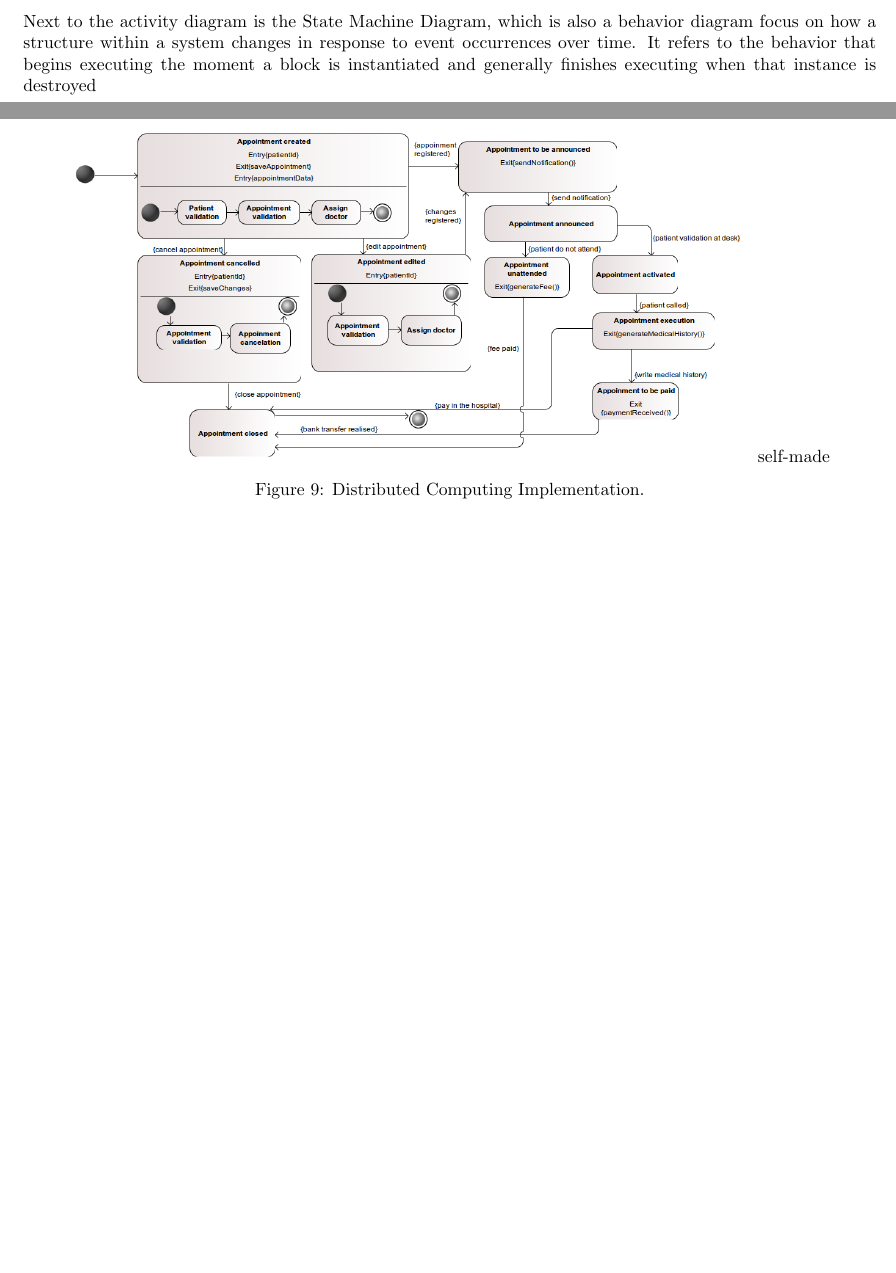
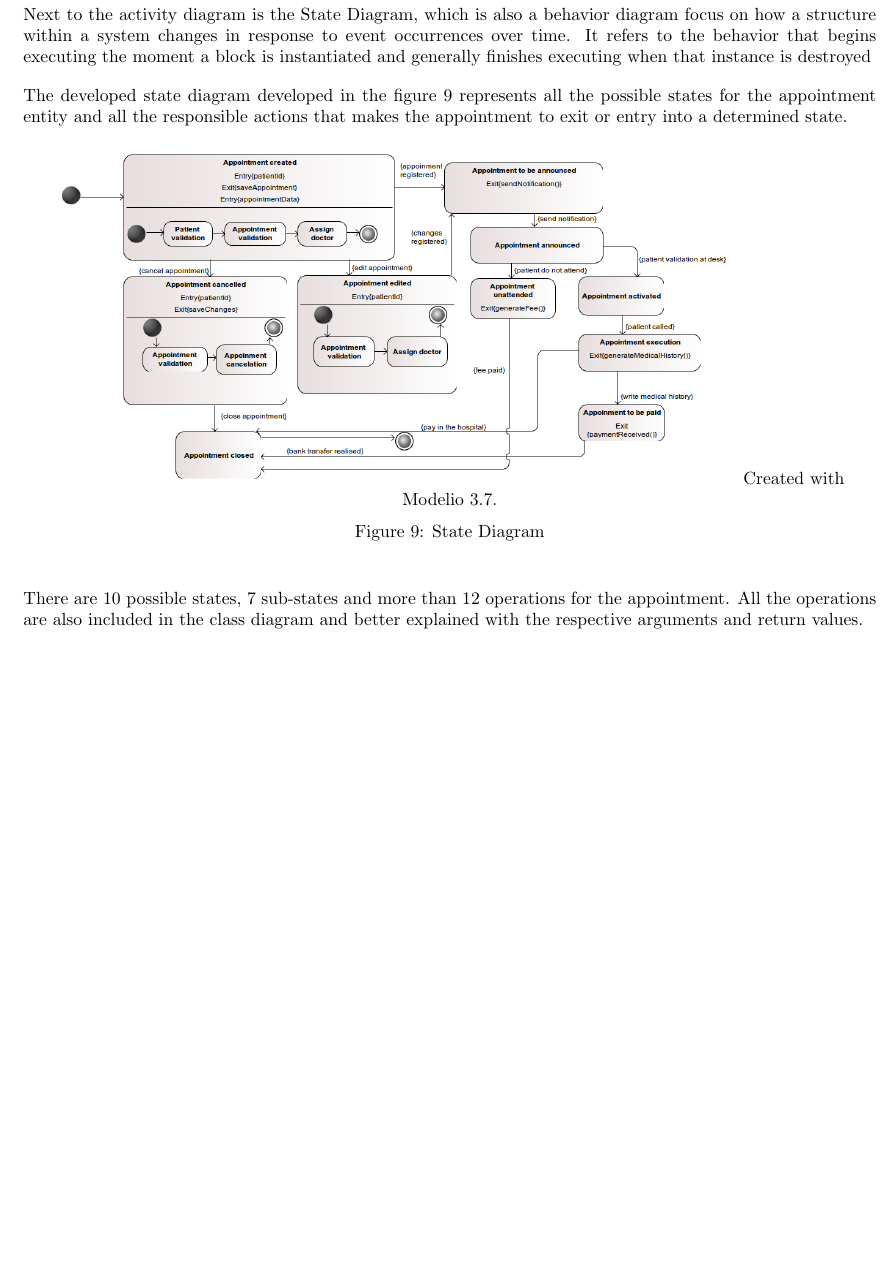
Before and after one commit to juancho618/modelling, a LaTeX document (report.tex): two parts of pages 13 and 14 of 14 before the commit and part of page 14 of 14 after it, the two joined at a grey line, cut so that both start at the same text, the shorter picture padded with empty space. The pictures show the PDF file report.pdf that the author committed with the source.

Commit message:
all changes

```diff
--- a/report.tex
+++ b/report.tex
@@ -244,7 +244,13 @@
             Finally in the figure \ref{fig:sequence3} illustrates hoe the report is saved in the clinical history of the patient and the creation of the bill to be paid by the patient.
             At the end of the day the Doctor is able to logout and destroy the user connection with the system.
 
-            \section{Activity Case Diagram}
+            \section{Activity Case Diagram} %cite
+
             The activity diagrams are dynamic views of the system that expresses sequence of
             behaviors and event occurrence over time (Delligatti, Steiner, & Soley, 2013). Together
-            with the state machine diagram, the system behavior is expressed.
+            with the state diagram, the system behavior is expressed.
+
+            The activity diagram  somehow divides the hospital management in processes. In the figure \ref{fig:activity} the activity diagram is explained in 8 parts:
+
+            \begin{itemize}
+                    \item \textbf{Appointment Creation}
@@ -251,7 +269,7 @@
             \begin{figure}[H]
                 \centering
                 \includegraphics[width=1\linewidth]{./img/Activity.png}
-                \setcaptioncitation{self-made}
-                \caption{Distributed Computing Implementation.}
-                \label{fig:architecture}
+                \setcaptioncitation{Created with Modelio 3.7.}
+                \caption{Activity Diagram.}
+                \label{fig:activity}
             \end{figure}
@@ -258,17 +280,22 @@
             \section{State Diagram}
 
-            Next to the activity diagram is the State Machine Diagram, which is also a behavior
+            Next to the activity diagram is the State Diagram, which is also a behavior
             diagram focus on how a structure within a system changes in response to event
             occurrences over time. It refers to the behavior that begins executing the moment a block
             is instantiated and generally finishes executing when that instance is destroyed
 
+            The developed state diagram developed in the figure \ref{fig:state} represents all the possible states for the appointment entity and all the responsible actions that makes the appointment to exit or entry into a
+            determined state.
+
             \begin{figure}[H]
                 \centering
                 \includegraphics[width=.8\linewidth]{./img/state.png}
-                \setcaptioncitation{self-made}
-                \caption{Distributed Computing Implementation.}
-                \label{fig:architecture}
+                \setcaptioncitation{Created with Modelio 3.7.}
+                \caption{State Diagram}
+                \label{fig:state}
             \end{figure}
+
+            There are 10 possible states, 7 sub-states and more than 12 operations for the appointment. All the operations are also included in the class diagram and  better explained with the respective arguments and return values.
 
 
     \end{document}
```
Also changed, not shown: report.pdf, report.tex (16 more changed lines), 6 other files.
